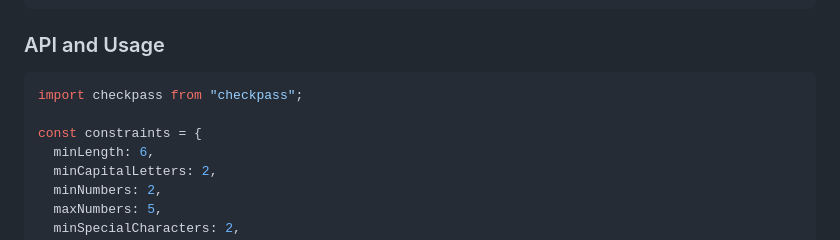
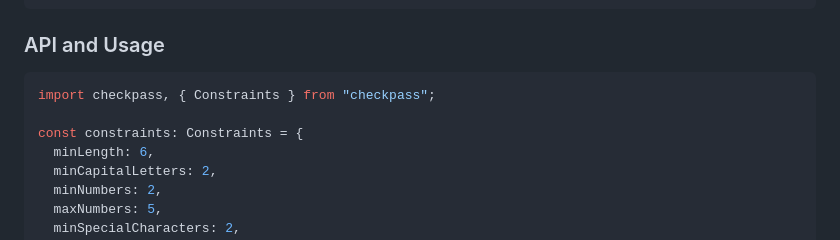
Before and after one commit to rahulrao0209/checkpass, a Markdown page: README.md, the part around the change. GitHub-like rendering.

Commit message:
checkpass v2.0.1 | This patch version exports the constraints type declaration object for ease of consumption of the library
Update README

````diff
--- a/README.md
+++ b/README.md
@@ -24,9 +24,9 @@ npm install checkpass
 ### API and Usage
 
 ```javascript
-import checkpass from "checkpass";
+import checkpass, { Constraints } from "checkpass";
 
-const constraints = {
+const constraints: Constraints = {
   minLength: 6,
   minCapitalLetters: 2,
   minNumbers: 2,
````
